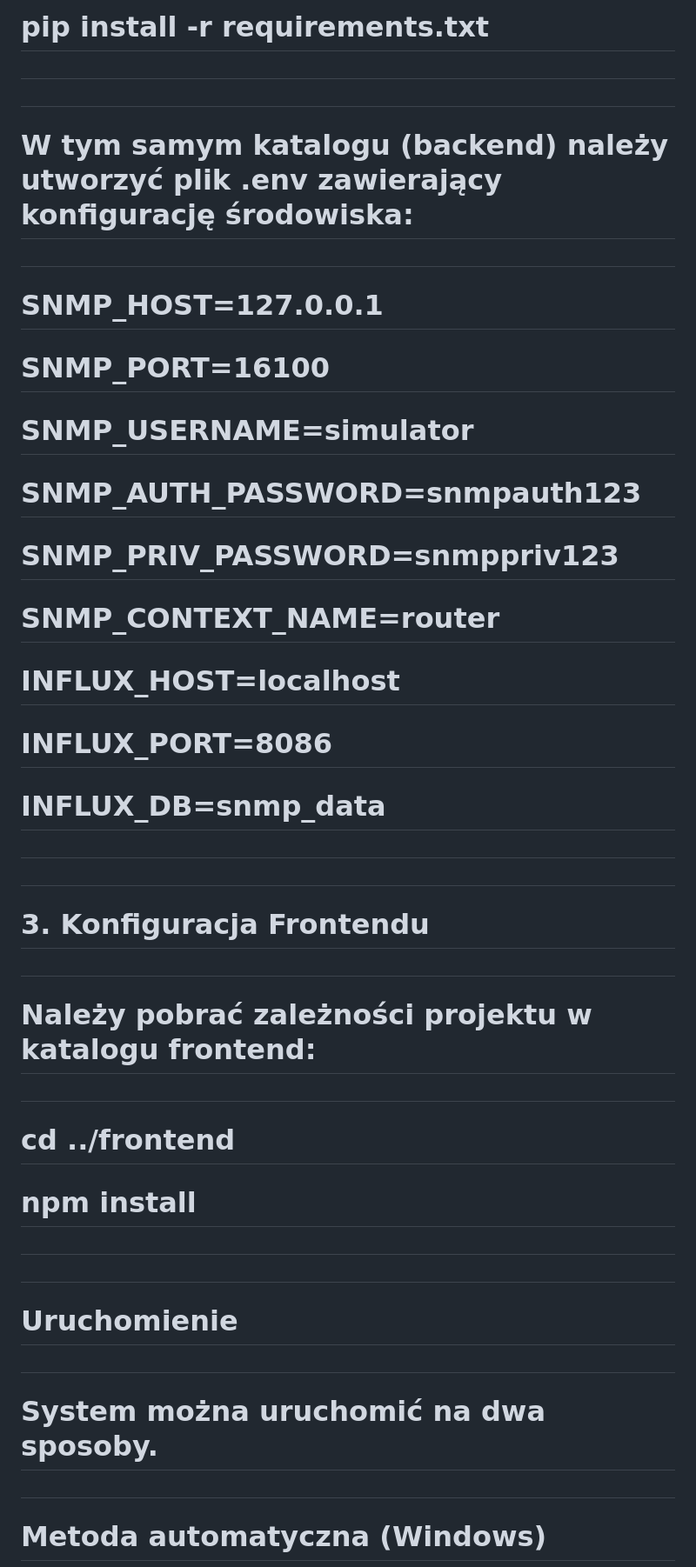
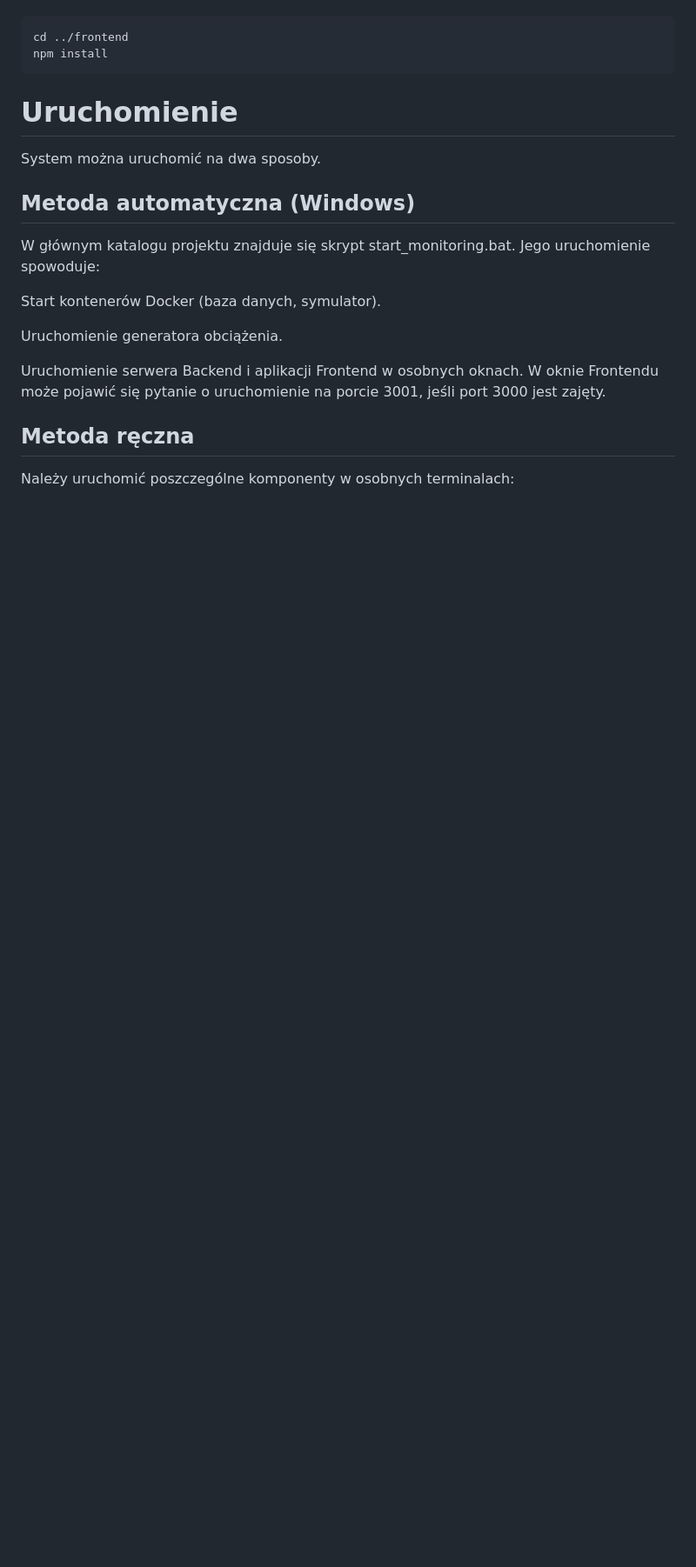
Before and after one commit to Quiloch/LAN-SNMP-Monitoring, a Markdown page: README.md, the part around one of its changes. Shown at 87% size. GitHub-like rendering; blank space fills up the shorter version.

````diff
--- a/README.md
+++ b/README.md
@@ -99,60 +59,20 @@
-# pip install -r requirements.txt
-
-#
-
-#
-
-# W tym samym katalogu (backend) należy utworzyć plik .env zawierający konfigurację środowiska:
-
-#
-
-# SNMP\_HOST=127.0.0.1
-
-# SNMP\_PORT=16100
-
-# SNMP\_USERNAME=simulator
-
-# SNMP\_AUTH\_PASSWORD=snmpauth123
-
-# SNMP\_PRIV\_PASSWORD=snmppriv123
-
-# SNMP\_CONTEXT\_NAME=router
-
-# INFLUX\_HOST=localhost
-
-# INFLUX\_PORT=8086
-
-# INFLUX\_DB=snmp\_data
-
-#
-
-#
-
-# 3\. Konfiguracja Frontendu
-
-#
-
-# Należy pobrać zależności projektu w katalogu frontend:
-
-#
-
-# cd ../frontend
-
-# npm install
-
-#
-
-#
+```
+cd ../frontend
+npm install
+```
 
 # Uruchomienie
+System można uruchomić na dwa sposoby.
 
-#
+## Metoda automatyczna (Windows)
+W głównym katalogu projektu znajduje się skrypt start_monitoring.bat. Jego uruchomienie spowoduje:
 
-# System można uruchomić na dwa sposoby.
+Start kontenerów Docker (baza danych, symulator).
 
-#
+Uruchomienie generatora obciążenia.
 
-# Metoda automatyczna (Windows)
+Uruchomienie serwera Backend i aplikacji Frontend w osobnych oknach. W oknie Frontendu może pojawić się pytanie o uruchomienie na porcie 3001, jeśli port 3000 jest zajęty.
 
-#
+## Metoda ręczna
+Należy uruchomić poszczególne komponenty w osobnych terminalach:
 
````
Also changed, not shown: other parts of README.md (+51 -142 lines).
